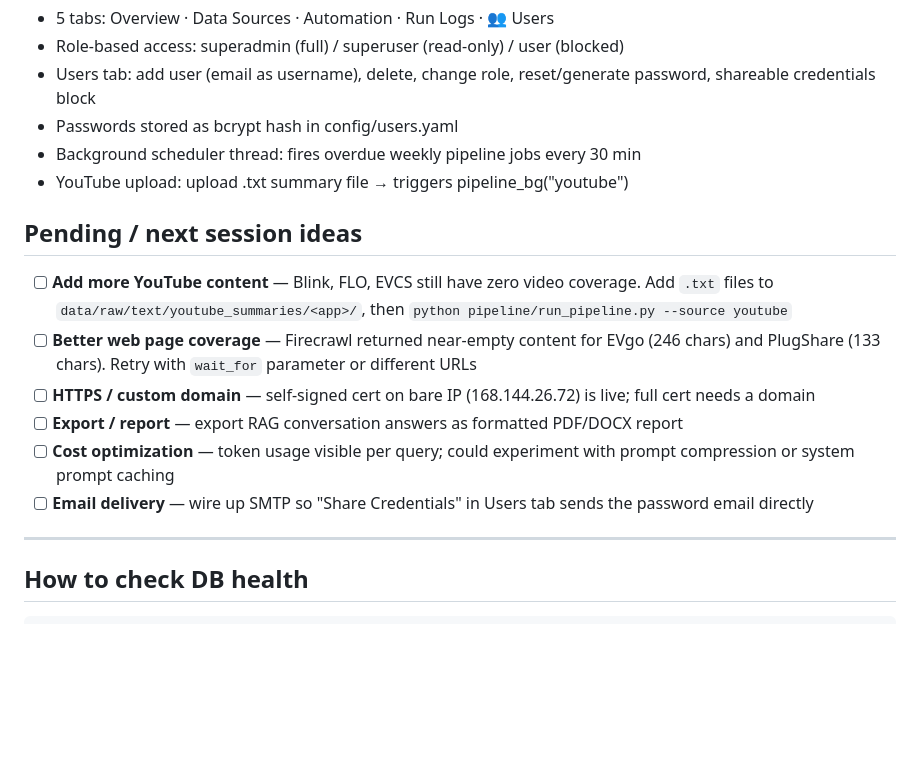
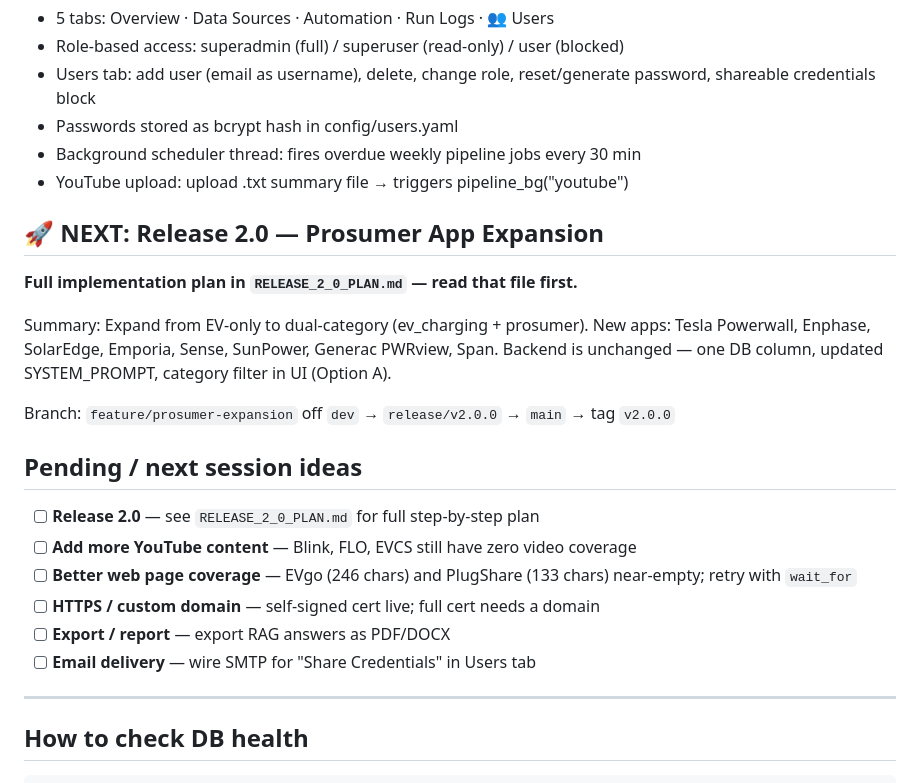
Before and after one commit to rajathslr/EVMarketResearch_RAG, a Markdown page: CLAUDE.md, the part around the change. Drawn GitHub-style; blank space fills up the shorter version.

```diff
--- a/CLAUDE.md
+++ b/CLAUDE.md
@@ -160,14 +160,24 @@ All 5 sources are wired. youtube reads from `data/raw/text/youtube/*/transcripts
 - Background scheduler thread: fires overdue weekly pipeline jobs every 30 min
 - YouTube upload: upload .txt summary file → triggers pipeline_bg("youtube")
 
+## 🚀 NEXT: Release 2.0 — Prosumer App Expansion
+
+**Full implementation plan in `RELEASE_2_0_PLAN.md` — read that file first.**
+
+Summary: Expand from EV-only to dual-category (ev_charging + prosumer).
+New apps: Tesla Powerwall, Enphase, SolarEdge, Emporia, Sense, SunPower, Generac PWRview, Span.
+Backend is unchanged — one DB column, updated SYSTEM_PROMPT, category filter in UI (Option A).
+
+Branch: `feature/prosumer-expansion` off `dev` → `release/v2.0.0` → `main` → tag `v2.0.0`
+
 ## Pending / next session ideas
 
-- [ ] **Add more YouTube content** — Blink, FLO, EVCS still have zero video coverage. Add `.txt` files to `data/raw/text/youtube_summaries/<app>/`, then `python pipeline/run_pipeline.py --source youtube`
-- [ ] **Better web page coverage** — Firecrawl returned near-empty content for EVgo (246 chars) and PlugShare (133 chars). Retry with `wait_for` parameter or different URLs
-- [ ] **HTTPS / custom domain** — self-signed cert on bare IP (168.144.26.72) is live; full cert needs a domain
-- [ ] **Export / report** — export RAG conversation answers as formatted PDF/DOCX report
-- [ ] **Cost optimization** — token usage visible per query; could experiment with prompt compression or system prompt caching
-- [ ] **Email delivery** — wire up SMTP so "Share Credentials" in Users tab sends the password email directly
+- [ ] **Release 2.0** — see `RELEASE_2_0_PLAN.md` for full step-by-step plan
+- [ ] **Add more YouTube content** — Blink, FLO, EVCS still have zero video coverage
+- [ ] **Better web page coverage** — EVgo (246 chars) and PlugShare (133 chars) near-empty; retry with `wait_for`
+- [ ] **HTTPS / custom domain** — self-signed cert live; full cert needs a domain
+- [ ] **Export / report** — export RAG answers as PDF/DOCX
+- [ ] **Email delivery** — wire SMTP for "Share Credentials" in Users tab
 
 ---
 
```
Also changed, not shown: RELEASE_2_0_PLAN.md (added, +457 -0 lines).
